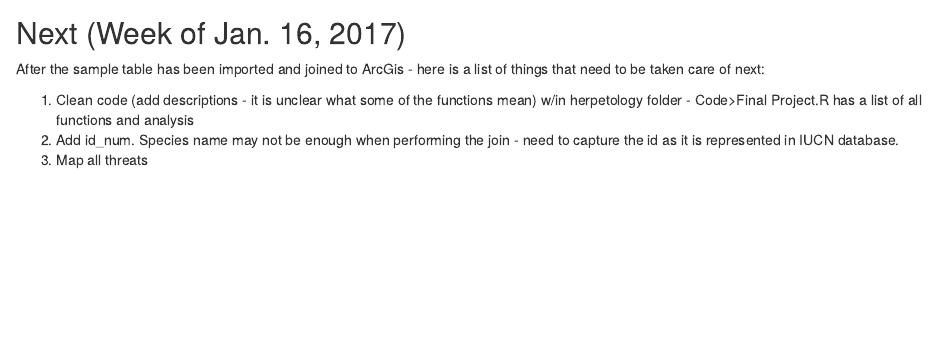
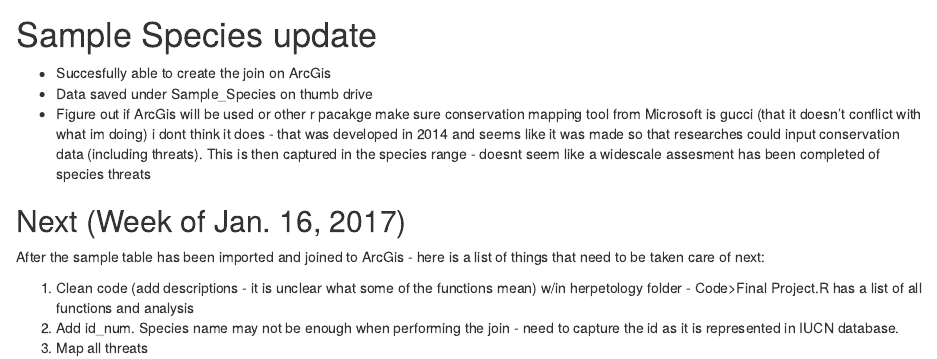
Before and after one commit to gonzabio/Thesis, an R Markdown document (Jan_Analysis.Rmd): the page in a window 1100 px wide, from 720 px down. Rendered offline with R 4.5, knitr and Pandoc, with nearby package versions; some code elsewhere in the file could not run offline.

Commit message:
Adding text

````diff
--- a/Jan_Analysis.Rmd
+++ b/Jan_Analysis.Rmd
@@ -539,6 +539,16 @@ write.csv (export_data, file = "sample_species3.csv")
 
 ```
 
+# Sample Species update
+- Succesfully able to create the join on ArcGis
+- Data saved under Sample_Species on thumb drive
+- Figure out if ArcGis will be used or other r pacakge
+  make sure conservation mapping tool from Microsoft is gucci (that it doesn't conflict with what im doing)  i dont think it does - that was developed in 2014 and seems like it was made so that researches could input conservation data (including threats). This is then captured in the species range - doesnt seem like a widescale assesment has been completed of species threats
+
+
+
+
+
 
 ## Next (Week of Jan. 16, 2017)
 
````
